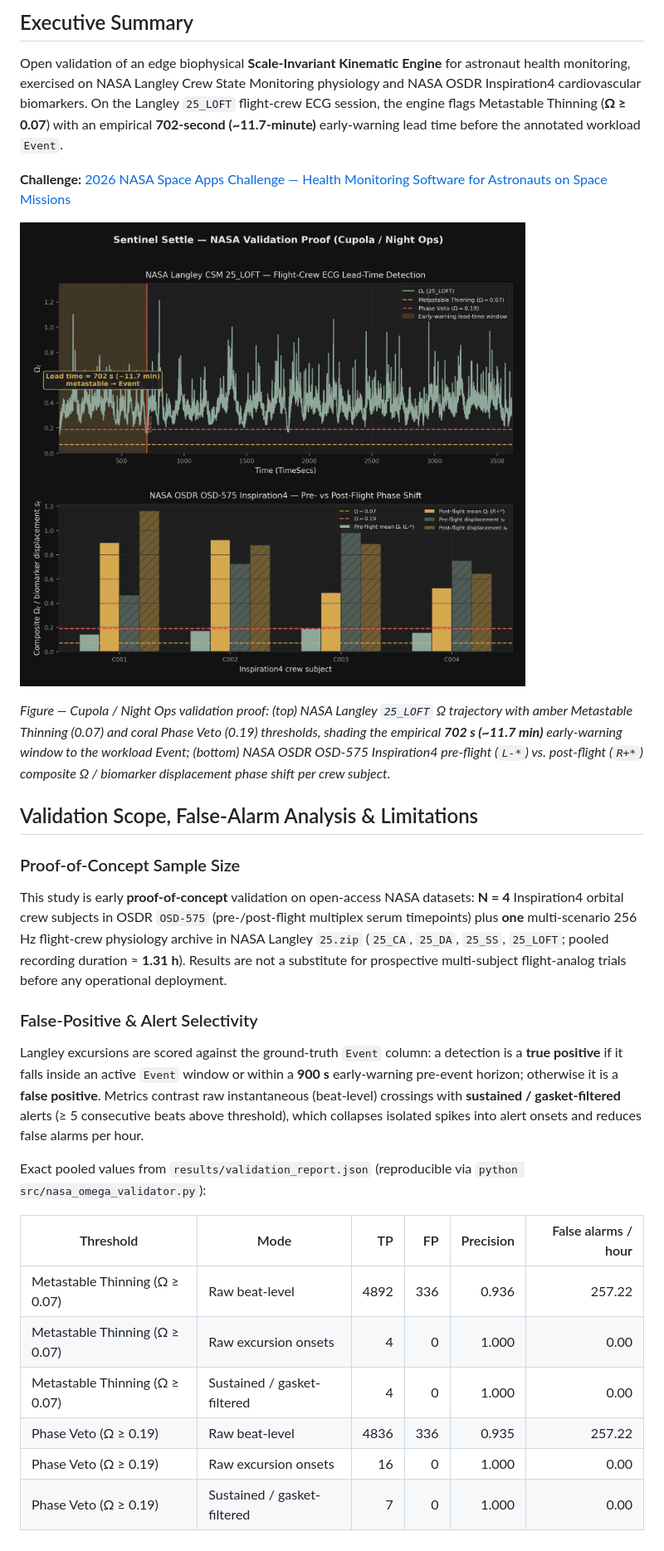
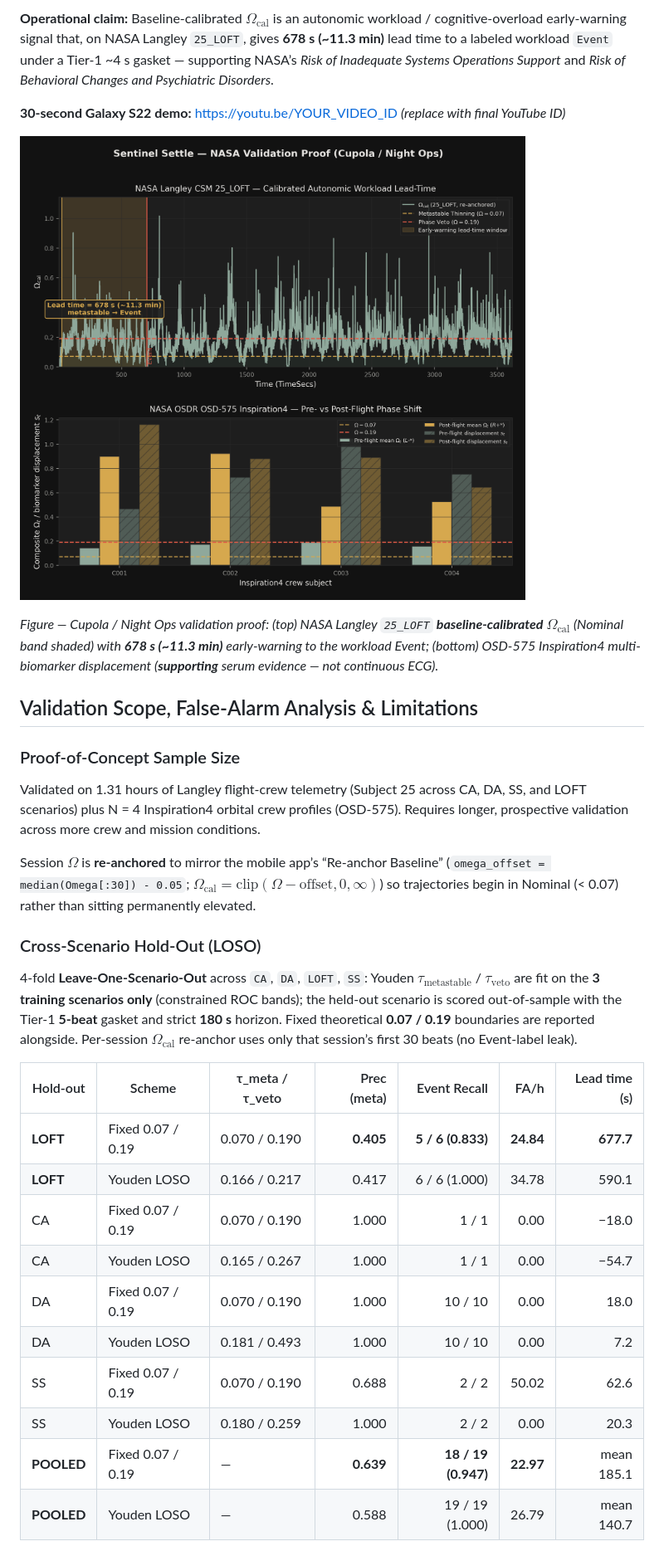
Before and after one commit to Regsiren/sentinel-settle-spaceflight, a Markdown page: README.md, the part around one of its changes. Shown at 83% size. GitHub-like rendering; pictures changed too: results/omega_lead_time_plot.png.

```diff
--- a/README.md
+++ b/README.md
@@ -6,32 +7,34 @@
 
-## Executive Summary
+**Operational claim:** Baseline-calibrated $\Omega_{\mathrm{cal}}$ is an autonomic workload / cognitive-overload early-warning signal that, on NASA Langley `25_LOFT`, gives **678 s (~11.3 min)** lead time to a labeled workload `Event` under a Tier-1 ~4 s gasket — supporting NASA’s *Risk of Inadequate Systems Operations Support* and *Risk of Behavioral Changes and Psychiatric Disorders*.
 
-Open validation of an edge biophysical **Scale-Invariant Kinematic Engine** for astronaut health monitoring, exercised on NASA Langley Crew State Monitoring physiology and NASA OSDR Inspiration4 cardiovascular biomarkers. On the Langley `25_LOFT` flight-crew ECG session, the engine flags Metastable Thinning (**Ω ≥ 0.07**) with an empirical **702-second (~11.7-minute)** early-warning lead time before the annotated workload `Event`.
-
-**Challenge:** [2026 NASA Space Apps Challenge — Health Monitoring Software for Astronauts on Space Missions](https://www.spaceappschallenge.org/)
+**30-second Galaxy S22 demo:** [https://youtu.be/YOUR_VIDEO_ID](https://youtu.be/YOUR_VIDEO_ID) *(replace with final YouTube ID)*
 
 ![Sentinel Settle NASA Validation Proof](results/omega_lead_time_plot.png)
 
-*Figure — Cupola / Night Ops validation proof: (top) NASA Langley `25_LOFT` Ω trajectory with amber Metastable Thinning (0.07) and coral Phase Veto (0.19) thresholds, shading the empirical **702 s (~11.7 min)** early-warning window to the workload Event; (bottom) NASA OSDR OSD-575 Inspiration4 pre-flight (`L-*`) vs. post-flight (`R+*`) composite Ω / biomarker displacement phase shift per crew subject.*
+*Figure — Cupola / Night Ops validation proof: (top) NASA Langley `25_LOFT` **baseline-calibrated** $\Omega_{\mathrm{cal}}$ (Nominal band shaded) with **678 s (~11.3 min)** early-warning to the workload Event; (bottom) OSD-575 Inspiration4 multi-biomarker displacement (**supporting** serum evidence — not continuous ECG).*
 
 ## Validation Scope, False-Alarm Analysis & Limitations
 
 ### Proof-of-Concept Sample Size
 
-This study is early **proof-of-concept** validation on open-access NASA datasets: **N = 4** Inspiration4 orbital crew subjects in OSDR `OSD-575` (pre-/post-flight multiplex serum timepoints) plus **one** multi-scenario 256 Hz flight-crew physiology archive in NASA Langley `25.zip` (`25_CA`, `25_DA`, `25_SS`, `25_LOFT`; pooled recording duration ≈ **1.31 h**). Results are not a substitute for prospective multi-subject flight-analog trials before any operational deployment.
+Validated on 1.31 hours of Langley flight-crew telemetry (Subject 25 across CA, DA, SS, and LOFT scenarios) plus N = 4 Inspiration4 orbital crew profiles (OSD-575). Requires longer, prospective validation across more crew and mission conditions.
 
-### False-Positive & Alert Selectivity
+Session $\Omega$ is **re-anchored** to mirror the mobile app’s “Re-anchor Baseline” (`omega_offset = median(Omega[:30]) - 0.05`; $\Omega_{\mathrm{cal}} = \mathrm{clip}(\Omega - \mathrm{offset}, 0, \infty)$) so trajectories begin in Nominal (&lt; 0.07) rather than sitting permanently elevated.
 
-Langley excursions are scored against the ground-truth `Event` column: a detection is a **true positive** if it falls inside an active `Event` window or within a **900 s** early-warning pre-event horizon; otherwise it is a **false positive**. Metrics contrast raw instantaneous (beat-level) crossings with **sustained / gasket-filtered** alerts (≥ 5 consecutive beats above threshold), which collapses isolated spikes into alert onsets and reduces false alarms per hour.
+### Cross-Scenario Hold-Out (LOSO)
 
-Exact pooled values from `results/validation_report.json` (reproducible via `python src/nasa_omega_validator.py`):
+4-fold **Leave-One-Scenario-Out** across `CA`, `DA`, `LOFT`, `SS`: Youden $\tau_{\mathrm{metastable}}$ / $\tau_{\mathrm{veto}}$ are fit on the **3 training scenarios only** (constrained ROC bands); the held-out scenario is scored out-of-sample with the Tier-1 **5-beat** gasket and strict **180 s** horizon. Fixed theoretical **0.07 / 0.19** boundaries are reported alongside. Per-session $\Omega_{\mathrm{cal}}$ re-anchor uses only that session’s first 30 beats (no Event-label leak).
 
-| Threshold | Mode | TP | FP | Precision | False alarms / hour |
-| --- | --- | ---: | ---: | ---: | ---: |
-| Metastable Thinning (Ω ≥ 0.07) | Raw beat-level | 4892 | 336 | 0.936 | 257.22 |
-| Metastable Thinning (Ω ≥ 0.07) | Raw excursion onsets | 4 | 0 | 1.000 | 0.00 |
-| Metastable Thinning (Ω ≥ 0.07) | Sustained / gasket-filtered | 4 | 0 | 1.000 | 0.00 |
-| Phase Veto (Ω ≥ 0.19) | Raw beat-level | 4836 | 336 | 0.935 | 257.22 |
-| Phase Veto (Ω ≥ 0.19) | Raw excursion onsets | 16 | 0 | 1.000 | 0.00 |
-| Phase Veto (Ω ≥ 0.19) | Sustained / gasket-filtered | 7 | 0 | 1.000 | 0.00 |
+| Hold-out | Scheme | τ_meta / τ_veto | Prec (meta) | Event Recall | FA/h | Lead time (s) |
+| --- | --- | --- | ---: | ---: | ---: | ---: |
+| **LOFT** | Fixed 0.07 / 0.19 | 0.070 / 0.190 | **0.405** | **5 / 6 (0.833)** | **24.84** | **677.7** |
+| **LOFT** | Youden LOSO | 0.166 / 0.217 | 0.417 | 6 / 6 (1.000) | 34.78 | 590.1 |
+| CA | Fixed 0.07 / 0.19 | 0.070 / 0.190 | 1.000 | 1 / 1 | 0.00 | −18.0 |
+| CA | Youden LOSO | 0.165 / 0.267 | 1.000 | 1 / 1 | 0.00 | −54.7 |
+| DA | Fixed 0.07 / 0.19 | 0.070 / 0.190 | 1.000 | 10 / 10 | 0.00 | 18.0 |
+| DA | Youden LOSO | 0.181 / 0.493 | 1.000 | 10 / 10 | 0.00 | 7.2 |
+| SS | Fixed 0.07 / 0.19 | 0.070 / 0.190 | 0.688 | 2 / 2 | 50.02 | 62.6 |
+| SS | Youden LOSO | 0.180 / 0.259 | 1.000 | 2 / 2 | 0.00 | 20.3 |
+| **POOLED** | Fixed 0.07 / 0.19 | — | **0.639** | **18 / 19 (0.947)** | **22.97** | mean 185.1 |
+| **POOLED** | Youden LOSO | — | 0.588 | 19 / 19 (1.000) | 26.79 | mean 140.7 |
 
```
Also changed, not shown: other parts of README.md (+64 -23 lines), 3 other files.
